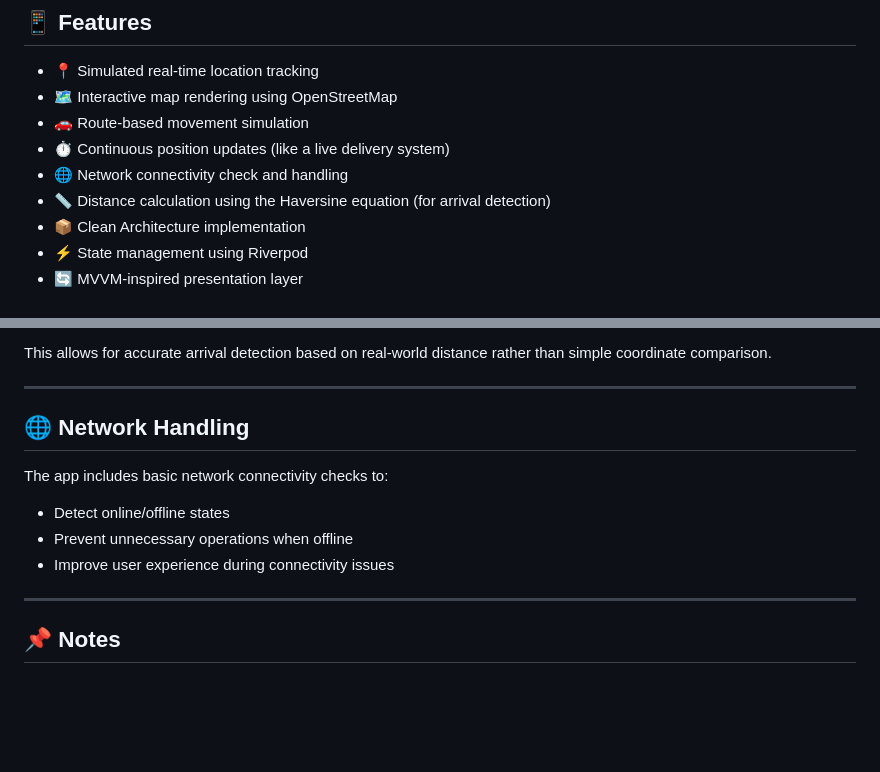
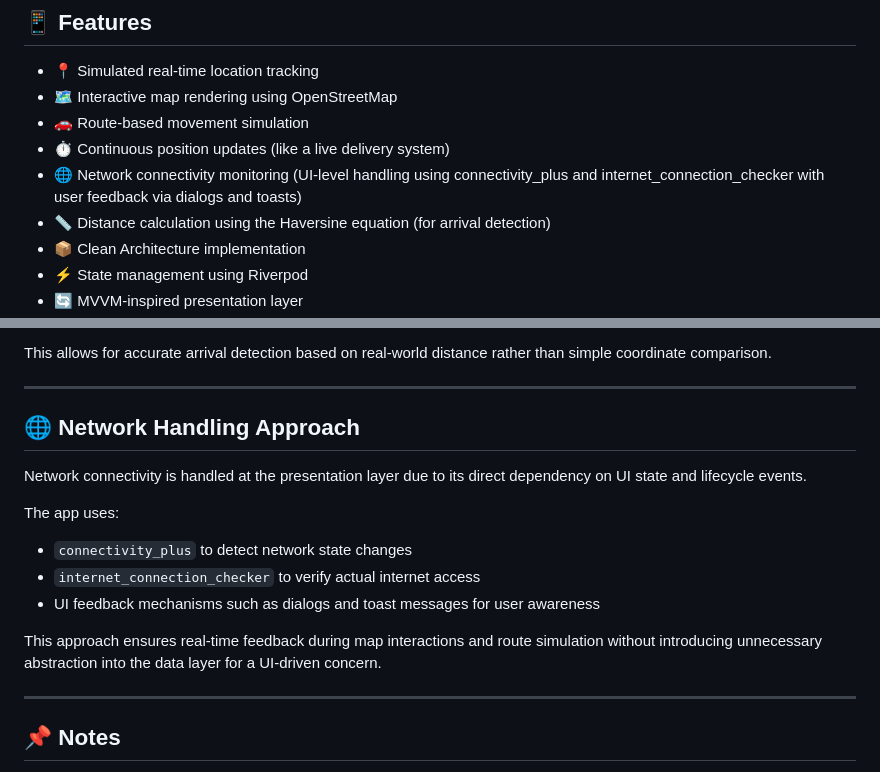
Before and after one commit to abduleneye/live_tracker, a Markdown page: README.md, 2 parts joined by grey strips. Rendered like a GitHub page; blank space fills up the shorter version.

```diff
--- a/README.md
+++ b/README.md
@@ -11,7 +11,7 @@ The app simulates real-time movement of a vehicle along predefined routes and di
 - 🗺️ Interactive map rendering using OpenStreetMap
 - 🚗 Route-based movement simulation
 - ⏱️ Continuous position updates (like a live delivery system)
-- 🌐 Network connectivity check and handling
+- 🌐 Network connectivity monitoring (UI-level handling using connectivity_plus and internet_connection_checker with user feedback via dialogs and toasts)
 - 📏 Distance calculation using the Haversine equation (for arrival detection)
 - 📦 Clean Architecture implementation
 - ⚡ State management using Riverpod
@@ -123,12 +123,16 @@ This allows for accurate arrival detection based on real-world distance rather t
 
 ---
 
-## 🌐 Network Handling
+## 🌐 Network Handling Approach
 
-The app includes basic network connectivity checks to:
-- Detect online/offline states
-- Prevent unnecessary operations when offline
-- Improve user experience during connectivity issues
+Network connectivity is handled at the presentation layer due to its direct dependency on UI state and lifecycle events.
+
+The app uses:
+- `connectivity_plus` to detect network state changes
+- `internet_connection_checker` to verify actual internet access
+- UI feedback mechanisms such as dialogs and toast messages for user awareness
+
+This approach ensures real-time feedback during map interactions and route simulation without introducing unnecessary abstraction into the data layer for a UI-driven concern.
 
 ---
 
```
